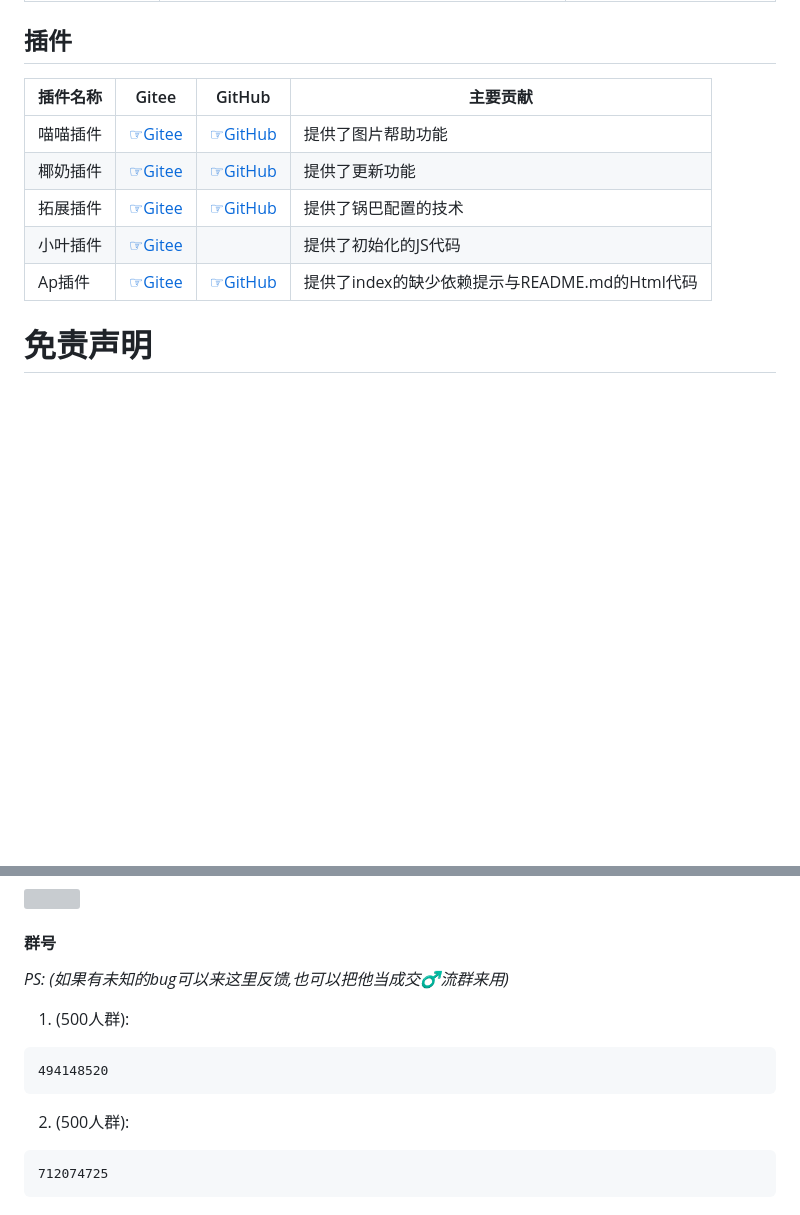
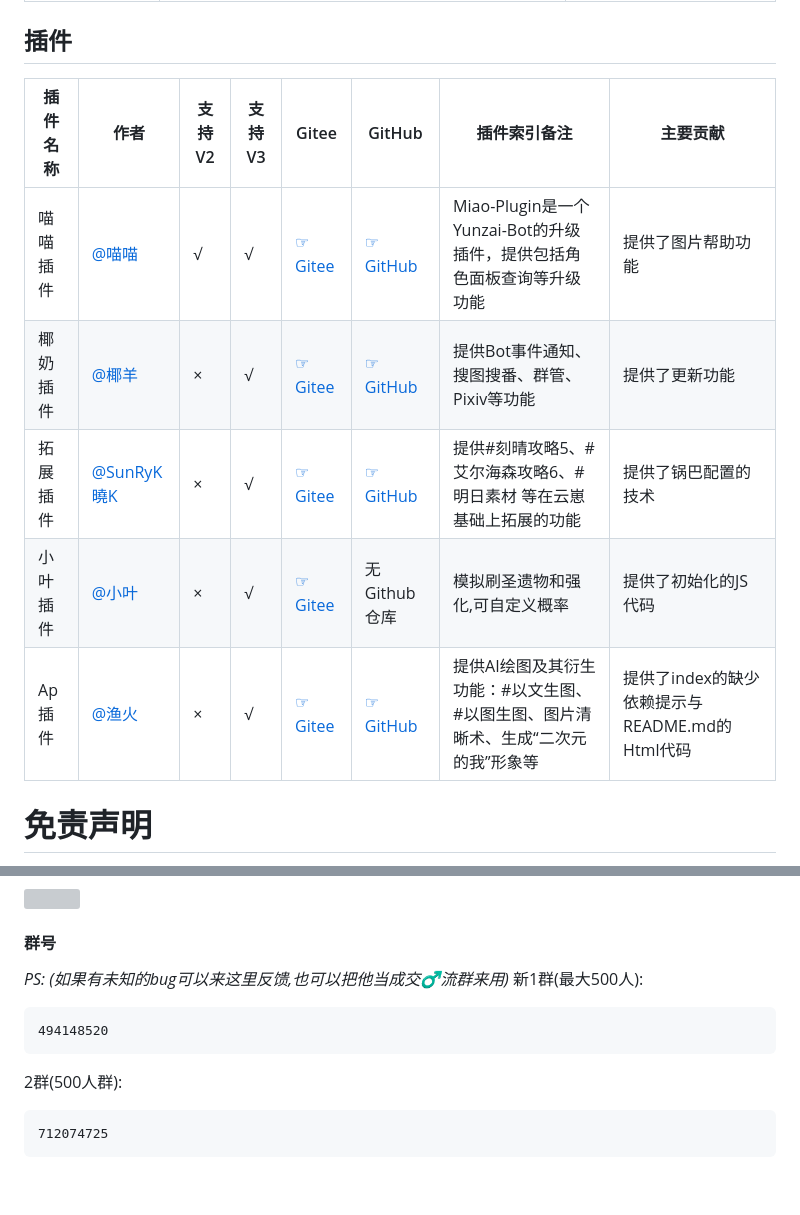
Before and after one commit to JD1433223/WeLM-plugin, a Markdown page: README.md, 2 parts joined by grey strips. Drawn GitHub-style; blank space fills up the shorter version; grey boxes are pictures that could not be loaded.

Commit message:
氵
Signed-off-by: 兰罗摩 <3584075812@qq.com>

````diff
--- a/README.md
+++ b/README.md
@@ -238,13 +238,13 @@ Token不可用：403
 | [WeLM](https://welm.weixin.qq.com/docs/tutorial/) | 官网链接:`https://welm.weixin.qq.com/docs/tutorial/` | 提供了AI模型与logo图的一部分 |
 
 ## 插件
-| 插件名称 | Gitee | GitHub | 主要贡献 |
-| --- | --- | --- | --- |
-| 喵喵插件 | [☞Gitee](https://gitee.com/yoimiya-kokomi/miao-plugin) | [☞GitHub](https://gitee.com/yoimiya-kokomi/miao-plugin) | 提供了图片帮助功能 |
-| 椰奶插件 | [☞Gitee](https://gitee.com/yeyang52/yenai-plugin) | [☞GitHub](https://github.com/yeyang52/yenai-plugin) | 提供了更新功能 |
-| 拓展插件 | [☞Gitee](https://gitee.com/SmallK111407/expand-plugin) | [☞GitHub](https://github.com/SmallK111407/expand-plugin) | 提供了锅巴配置的技术 |
-| 小叶插件 | [☞Gitee](https://gitee.com/xiaoye12123/xiaoye-plugin) | | 提供了初始化的JS代码 |
-| Ap插件 | [☞Gitee](https://gitee.com/yhArcadia/ap-plugin) | [☞GitHub](https://github.com/ap-plugin/ap-plugin) | 提供了index的缺少依赖提示与README.md的Html代码 |
+| 插件名称 | 作者 | 支持V2 | 支持V3 | Gitee | GitHub | 插件索引备注 | 主要贡献 |
+| --- | --- | --- | --- | --- | --- | --- | --- |
+| 喵喵插件 | [@喵喵](../../../../yoimiya-kokomi) | √ | √ | [☞Gitee](https://gitee.com/yoimiya-kokomi/miao-plugin) | [☞GitHub](https://gitee.com/yoimiya-kokomi/miao-plugin) | Miao-Plugin是一个Yunzai-Bot的升级插件，提供包括角色面板查询等升级功能 | 提供了图片帮助功能 |
+| 椰奶插件 | [@椰羊](../../../../yeyang52) | × | √ | [☞Gitee](https://gitee.com/yeyang52/yenai-plugin) | [☞GitHub](https://github.com/yeyang52/yenai-plugin) | 提供Bot事件通知、搜图搜番、群管、Pixiv等功能 | 提供了更新功能 |
+| 拓展插件 | [@SunRyK曉K](../../../../SmallK111407) | × | √ | [☞Gitee](https://gitee.com/SmallK111407/expand-plugin) | [☞GitHub](https://github.com/SmallK111407/expand-plugin) | 提供#刻晴攻略5、#艾尔海森攻略6、#明日素材 等在云崽基础上拓展的功能 | 提供了锅巴配置的技术 |
+| 小叶插件 | [@小叶](https://gitee.com/xiaoye12123) | × | √ |[☞Gitee](https://gitee.com/xiaoye12123/xiaoye-plugin) | 无Github仓库 | 模拟刷圣遗物和强化,可自定义概率 | 提供了初始化的JS代码 |
+| Ap插件 | [@渔火](../../../../yhArcadia) | × | √ | [☞Gitee](https://gitee.com/yhArcadia/ap-plugin) | [☞GitHub](https://github.com/ap-plugin/ap-plugin) | 提供AI绘图及其衍生功能：#以文生图、#以图生图、图片清晰术、生成“二次元的我”形象等 | 提供了index的缺少依赖提示与README.md的Html代码 |
 
 # 免责声明
 <!-- 抄的锅巴 -->
@@ -259,11 +259,11 @@ Token不可用：403
 ![](/resources/README/img/群规.png)
 #### 群号
 _PS: (如果有未知的bug可以来这里反馈,也可以把他当成交♂流群来用)_
-1. (500人群):
+新1群(最大500人):
 ```
 494148520
 ```
-2. (500人群):
+2群(500人群):
 ```
 712074725
 ```
````
